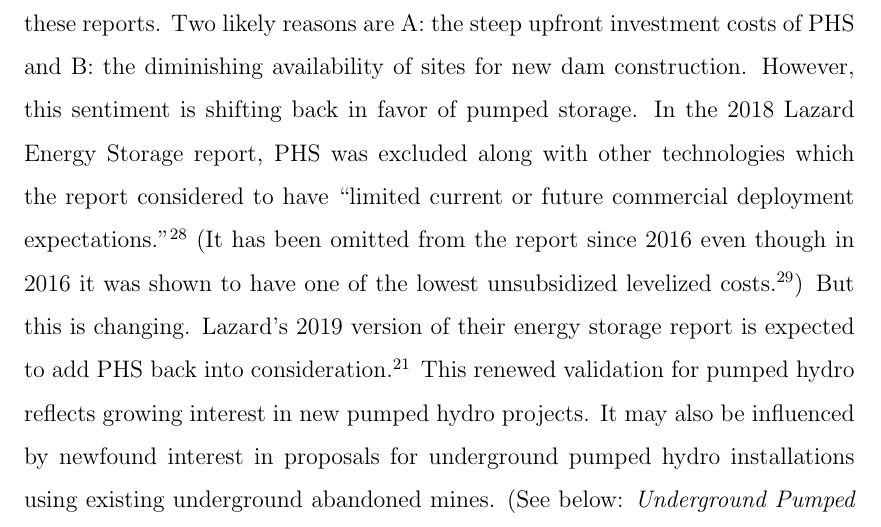
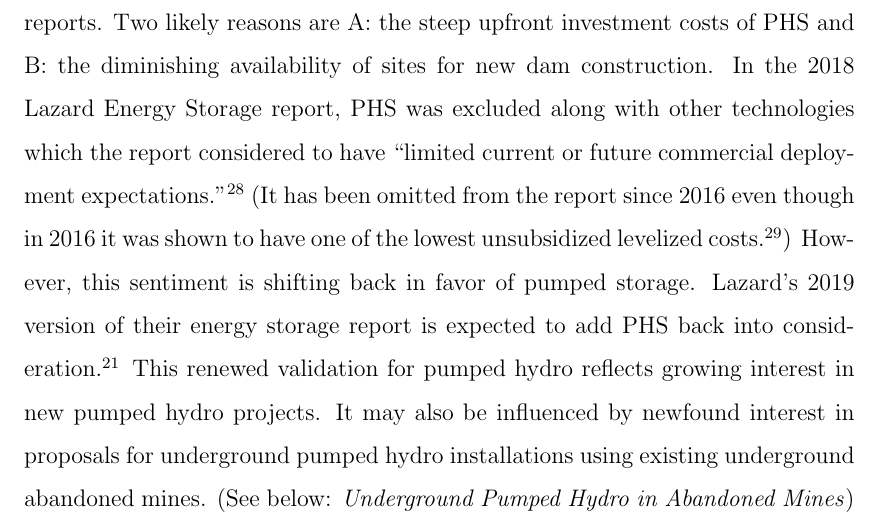
Before and after one commit to syllable-hq/uphs-feasibility-study, a LaTeX paper (underground-pumped-hydroelectric-storage-feasibility-study.tex): part of page 20 of 81, cut so that both start at the same text. Compiled offline with pdfLaTeX.

Commit message:
Removes redundant sentence
Fixes #2

```diff
--- a/underground-pumped-hydroelectric-storage-feasibility-study.tex
+++ b/underground-pumped-hydroelectric-storage-feasibility-study.tex
@@ -280,7 +280,7 @@ The BloombergNEF (Bloomberg New Energy Finance) research team forecasts even lar
 
 As prefaced above, it's important to note that these reports only examine stationary energy storage comprised of Li-ion batteries. It doesn't include pumped hydro storage. But our world's Li-ion battery capacity (about 9GW) is only a small percentage of the world's overall energy storage (160 GW). \cite{ElectricityAndEnergyStorageWorldNuclearAssociation} The world's energy storage is almost entirely comprised of pumped hydro. But despite this market dominance, the BloombergNEF report does not even address the future of PHS growth along side the exponential growth of Li-ion batteries. Why?
 
-There are various reasons why pumped hydro storage might be excluded in these reports. Two likely reasons are A: the steep upfront investment costs of PHS and B: the diminishing availability of sites for new dam construction. However, this sentiment is shifting back in favor of pumped storage. In the 2018 Lazard Energy Storage report, PHS was excluded along with other technologies which the report considered to have “limited current or future commercial deployment expectations.” \cite{LazardsLevelizedCostOfStorageAnalysis2018Version4} (It has been omitted from the report since 2016 even though in 2016 it was shown to have one of the lowest unsubsidized levelized costs. \cite{LazardsLevelizedCostOfStorageAnalysis2016Version2}) But this is changing. Lazard's 2019 version of their energy storage report is expected to add PHS back into consideration. \cite{PumpedEnergyStorageVitalToCalifornia} This renewed validation for pumped hydro reflects growing interest in new pumped hydro projects. It may also be influenced by newfound interest in proposals for underground pumped hydro installations using existing underground abandoned mines. (See below: \textit{Underground Pumped Hydro in Abandoned Mines})
+There are various reasons why pumped hydro storage might be excluded in these reports. Two likely reasons are A: the steep upfront investment costs of PHS and B: the diminishing availability of sites for new dam construction. In the 2018 Lazard Energy Storage report, PHS was excluded along with other technologies which the report considered to have “limited current or future commercial deployment expectations.” \cite{LazardsLevelizedCostOfStorageAnalysis2018Version4} (It has been omitted from the report since 2016 even though in 2016 it was shown to have one of the lowest unsubsidized levelized costs. \cite{LazardsLevelizedCostOfStorageAnalysis2016Version2}) However, this sentiment is shifting back in favor of pumped storage. Lazard's 2019 version of their energy storage report is expected to add PHS back into consideration. \cite{PumpedEnergyStorageVitalToCalifornia} This renewed validation for pumped hydro reflects growing interest in new pumped hydro projects. It may also be influenced by newfound interest in proposals for underground pumped hydro installations using existing underground abandoned mines. (See below: \textit{Underground Pumped Hydro in Abandoned Mines})
 
 \subsection{A Booming Energy Storage Market}
 The nascent energy storage market looks poised for incredible growth. Public awareness is just beginning to spread through new high-profile initiatives. One such project is a \$3 billion pumped storage retrofit being planned for the Hoover Dam. According to the New York Times,
```
